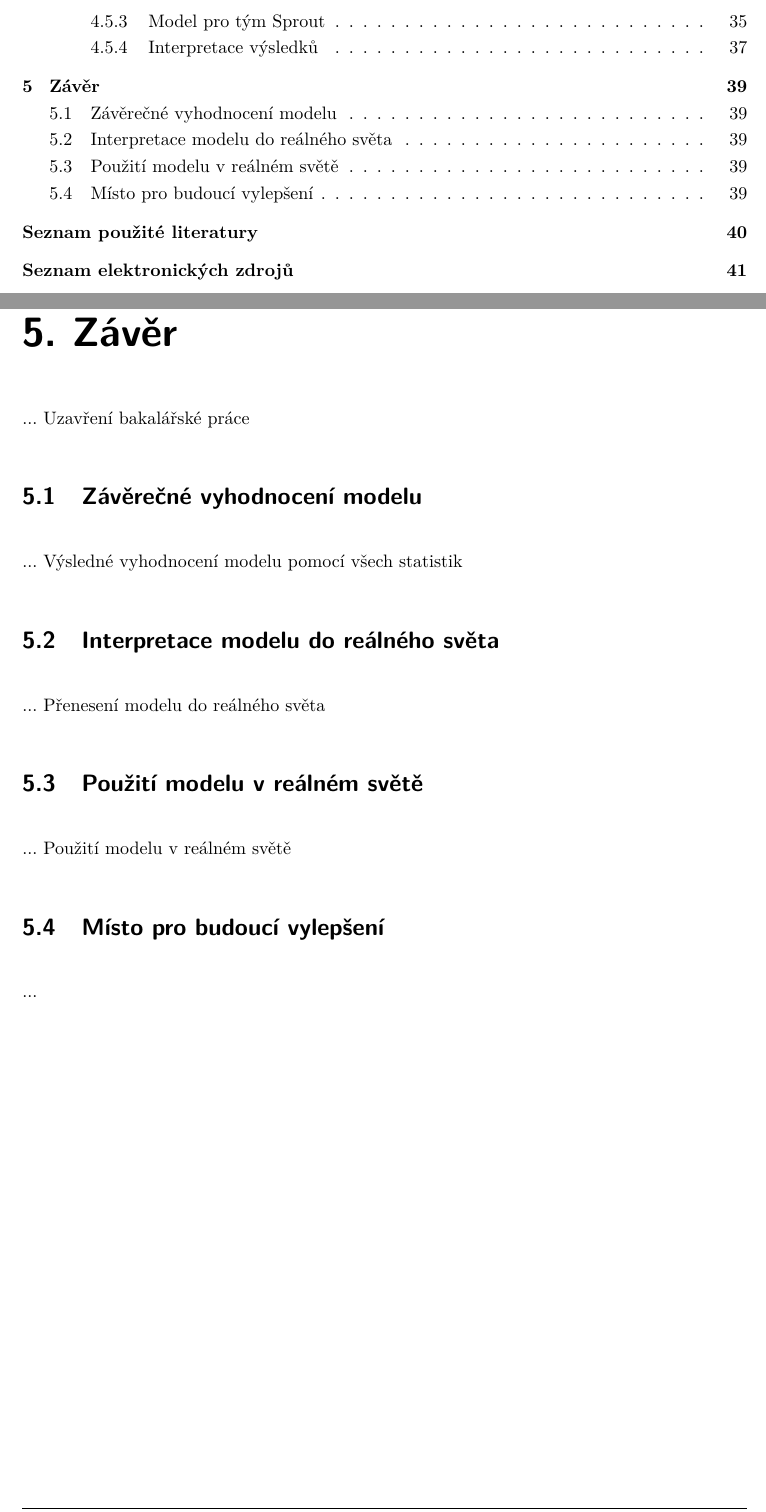
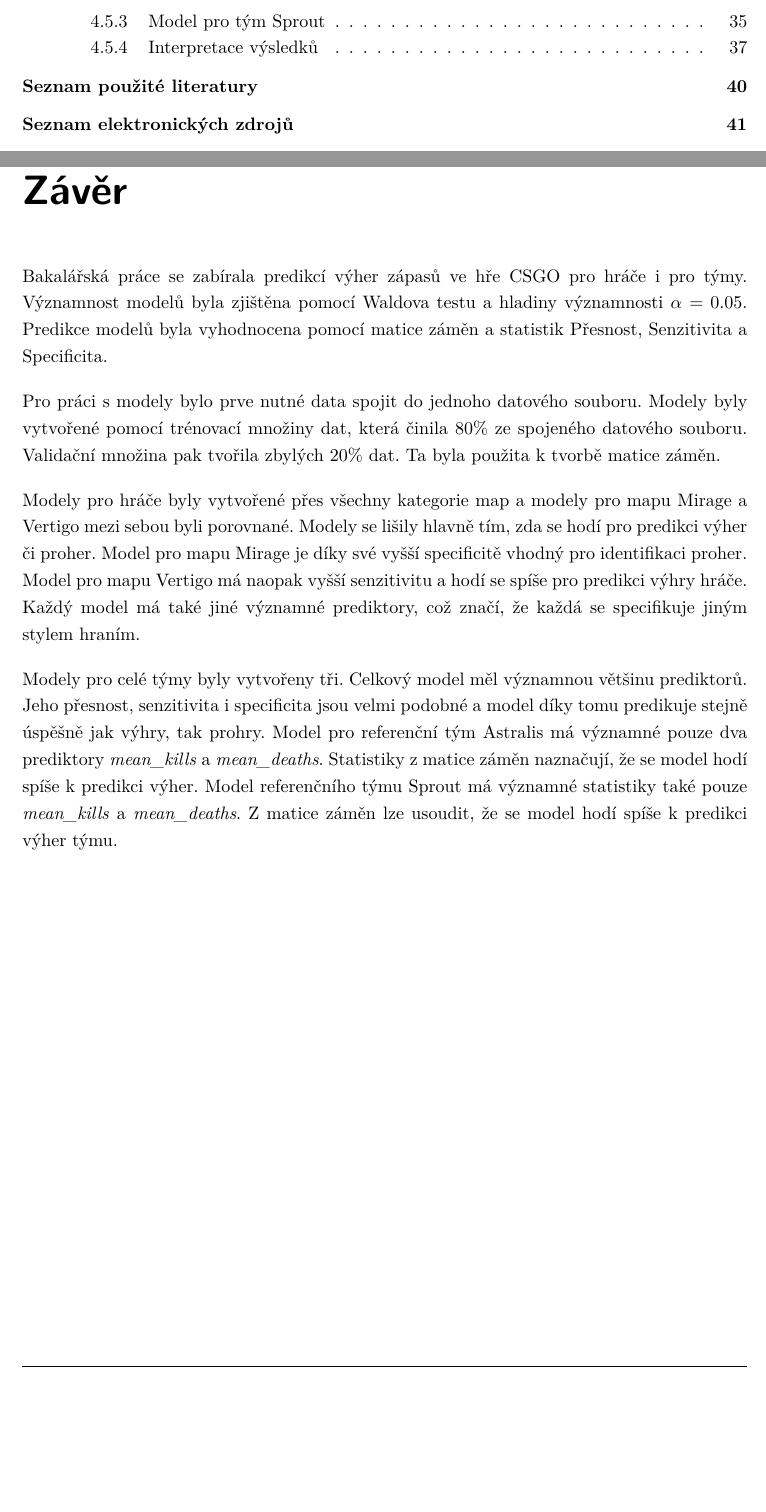
Before and after one commit to MichalLauer/bachelor-csgo-analysis, a LaTeX thesis (bakalarska-prace/prace.tex, which reads bakalarska-prace/05zaver.tex): two parts of pages 7 and 45 of 61, joined at a grey line, cut so that both start at the same text, the shorter picture padded with empty space. The pictures show the PDF file bakalarska-prace/prace.pdf that the author committed with the source.

Commit message:
Napsání závěru

```diff
--- a/bakalarska-prace/05zaver.tex
+++ b/bakalarska-prace/05zaver.tex
@@ -1,14 +1,15 @@
-\chapter{Závěr}
-... Uzavření bakalářské práce
+\chapter*{Závěr}
+Bakalářská práce se zabírala predikcí výher zápasů ve hře \ac{CSGO} pro hráče i pro týmy. Významnost modelů byla zjištěna pomocí Waldova testu a hladiny významnosti
+$\alpha = 0.05$. Predikce modelů byla vyhodnocena pomocí matice záměn a statistik Přesnost, Senzitivita a Specificita.
 
-\section{Závěrečné vyhodnocení modelu}
-... Výsledné vyhodnocení modelu pomocí všech statistik
+Pro práci s modely bylo prve nutné data spojit do jednoho datového souboru. Modely byly vytvořené pomocí trénovací množiny dat, která činila 80\% ze
+spojeného datového souboru. Validační množina pak tvořila zbylých 20\% dat. Ta byla použita k tvorbě matice záměn.
 
-\section{Interpretace modelu do reálného světa}
-... Přenesení modelu do reálného světa
+Modely pro hráče byly vytvořené přes všechny kategorie map a modely pro mapu Mirage a Vertigo mezi sebou byli porovnané. Modely se lišily hlavně tím, zda se hodí pro
+predikci výher či proher. Model pro mapu Mirage je díky své vyšší specificitě vhodný pro identifikaci proher. Model pro mapu Vertigo má naopak vyšší senzitivitu
+a hodí se spíše pro predikci výhry hráče. Každý model má také jiné významné prediktory, což značí, že každá se specifikuje jiným stylem hraním.
 
-\section{Použití modelu v reálném světě}
-... Použití modelu v reálném světě
-
-\section{Místo pro budoucí vylepšení}
-...
+Modely pro celé týmy byly vytvořeny tři. Celkový model měl významnou většinu prediktorů. Jeho přesnost, senzitivita i specificita jsou velmi podobné a model díky tomu
+predikuje stejně úspěšně jak výhry, tak prohry. Model pro referenční tým Astralis má významné pouze dva prediktory \textit{mean\_kills} a \textit{mean\_deaths}. Statistiky
+z matice záměn naznačují, že se model hodí spíše k predikci výher. Model referenčního týmu Sprout má významné statistiky také pouze \textit{mean\_kills} a \textit{mean\_deaths}.
+Z matice záměn lze usoudit, že se model hodí spíše k predikci výher týmu.
```
Also changed, not shown: bakalarska-prace/prace.pdf.
